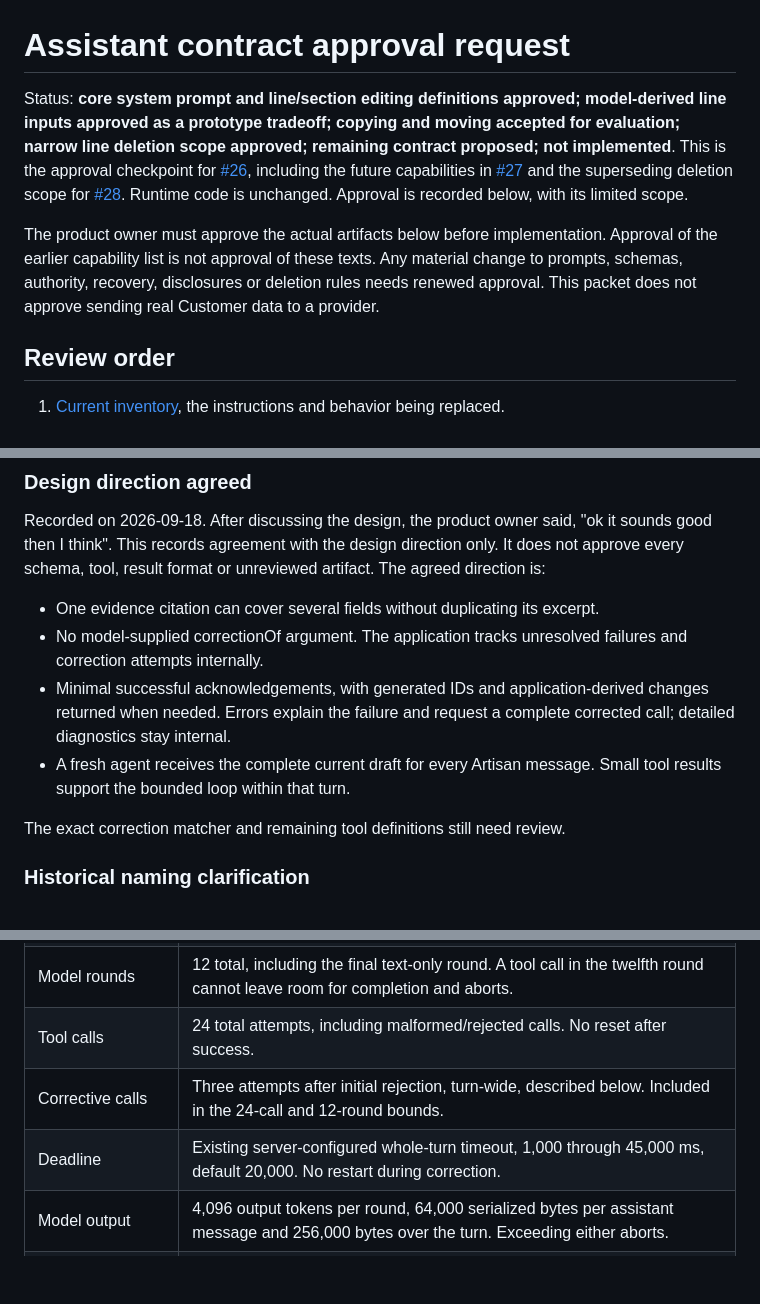
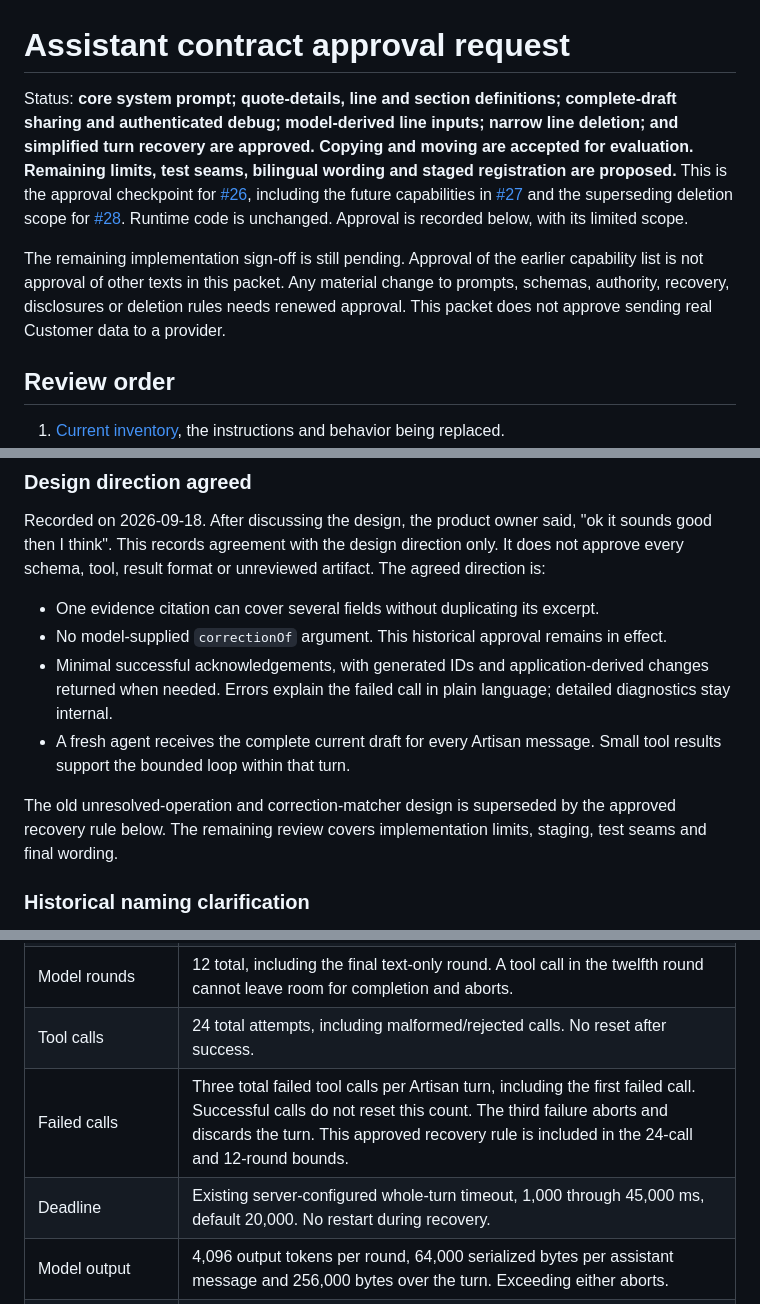
Before and after one commit to lbise/quote-app-proto, a Markdown page: docs/assistant-contract/README.md, 3 parts joined by grey strips. GitHub-like rendering; blank space fills up the shorter version.

```diff
--- a/docs/assistant-contract/README.md
+++ b/docs/assistant-contract/README.md
@@ -1,8 +1,8 @@
 # Assistant contract approval request
 
-Status: **core system prompt and line/section editing definitions approved; model-derived line inputs approved as a prototype tradeoff; copying and moving accepted for evaluation; narrow line deletion scope approved; remaining contract proposed; not implemented**. This is the approval checkpoint for [#26](https://github.com/lbise/quote-app-proto/issues/26), including the future capabilities in [#27](https://github.com/lbise/quote-app-proto/issues/27) and the superseding deletion scope for [#28](https://github.com/lbise/quote-app-proto/issues/28). Runtime code is unchanged. Approval is recorded below, with its limited scope.
+Status: **core system prompt; quote-details, line and section definitions; complete-draft sharing and authenticated debug; model-derived line inputs; narrow line deletion; and simplified turn recovery are approved. Copying and moving are accepted for evaluation. Remaining limits, test seams, bilingual wording and staged registration are proposed.** This is the approval checkpoint for [#26](https://github.com/lbise/quote-app-proto/issues/26), including the future capabilities in [#27](https://github.com/lbise/quote-app-proto/issues/27) and the superseding deletion scope for [#28](https://github.com/lbise/quote-app-proto/issues/28). Runtime code is unchanged. Approval is recorded below, with its limited scope.
 
-The product owner must approve the actual artifacts below before implementation. Approval of the earlier capability list is not approval of these texts. Any material change to prompts, schemas, authority, recovery, disclosures or deletion rules needs renewed approval. This packet does not approve sending real Customer data to a provider.
+The remaining implementation sign-off is still pending. Approval of the earlier capability list is not approval of other texts in this packet. Any material change to prompts, schemas, authority, recovery, disclosures or deletion rules needs renewed approval. This packet does not approve sending real Customer data to a provider.
 
 ## Review order
 
@@ -31,11 +31,11 @@ Removed explanations about current-state tracking, tool availability, copying, c
 Recorded on 2026-09-18. After discussing the design, the product owner said, "ok it sounds good then I think". This records agreement with the design direction only. It does not approve every schema, tool, result format or unreviewed artifact. The agreed direction is:
 
 - One evidence citation can cover several fields without duplicating its excerpt.
-- No model-supplied correctionOf argument. The application tracks unresolved failures and correction attempts internally.
-- Minimal successful acknowledgements, with generated IDs and application-derived changes returned when needed. Errors explain the failure and request a complete corrected call; detailed diagnostics stay internal.
+- No model-supplied `correctionOf` argument. This historical approval remains in effect.
+- Minimal successful acknowledgements, with generated IDs and application-derived changes returned when needed. Errors explain the failed call in plain language; detailed diagnostics stay internal.
 - A fresh agent receives the complete current draft for every Artisan message. Small tool results support the bounded loop within that turn.
 
-The exact correction matcher and remaining tool definitions still need review.
+The old unresolved-operation and correction-matcher design is superseded by the approved recovery rule below. The remaining review covers implementation limits, staging, test seams and final wording.
 
 ### Historical naming clarification
 
@@ -167,8 +177,8 @@ These replace the 200-line/40,000-byte selected-work limit, not the application'
 | Provider context window | Reject if the configured model cannot fit the complete bounded request plus 4,096 output tokens. Use the provider's supported token count or a conservative UTF-8-byte upper bound, not a characters/4 estimate. |
 | Model rounds | 12 total, including the final text-only round. A tool call in the twelfth round cannot leave room for completion and aborts. |
 | Tool calls | 24 total attempts, including malformed/rejected calls. No reset after success. |
-| Corrective calls | Three attempts after initial rejection, turn-wide, described below. Included in the 24-call and 12-round bounds. |
-| Deadline | Existing server-configured whole-turn timeout, 1,000 through 45,000 ms, default 20,000. No restart during correction. |
+| Failed calls | Three total failed tool calls per Artisan turn, including the first failed call. Successful calls do not reset this count. The third failure aborts and discards the turn. This approved recovery rule is included in the 24-call and 12-round bounds. |
+| Deadline | Existing server-configured whole-turn timeout, 1,000 through 45,000 ms, default 20,000. No restart during recovery. |
 | Model output | 4,096 output tokens per round, 64,000 serialized bytes per assistant message and 256,000 bytes over the turn. Exceeding either aborts. |
 | Bulk tools | At most 50 operations and 50 distinct touched or created lines per call. Section copy creates at most 50 lines and one section. Move selects at most 50 lines or sections. `delete_quote_lines` selects 1 through 50 unique explicit line IDs and may not delete every original line in the turn. |
 | Visible final response | At most 4,000 model-authored code units, plus bounded deterministic copy disclosure of at most 3,400, with total saved message at most 8,000. Oversize model final text rejects the turn, not silently truncated commercial content. |
```
Also changed, not shown: other parts of docs/assistant-contract/README.md (+26 -16 lines), docs/assistant-contract/examples.md (+22 -14 lines), docs/assistant-contract/messages.md (+10 -9 lines).
